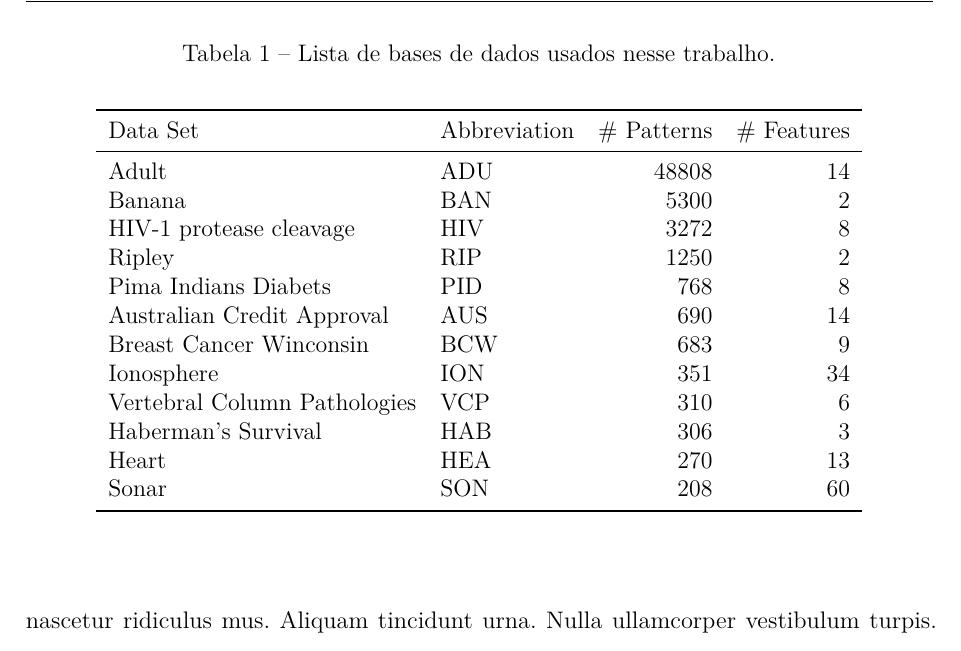
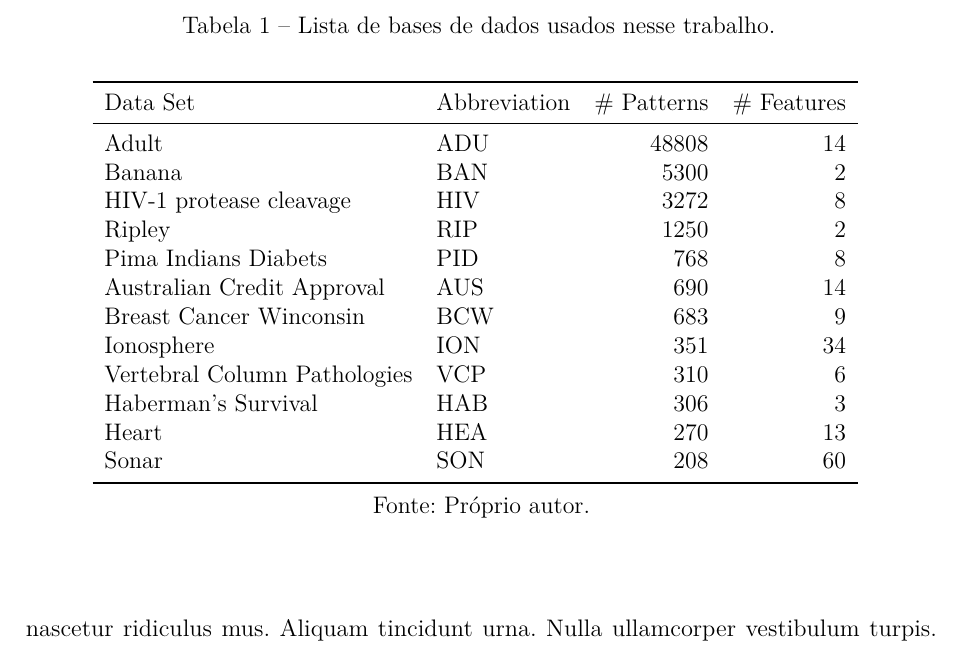
Before and after one commit to omadson/modelo-dissertacao-ppgcc, a LaTeX thesis (dissertacao.tex, which reads capitulos/capitulo-exemplo.tex, tabelas/tabela-exemplo.tex, utils/ifce-facilitadores.sty): part of page 39 of 53, cut so that both start at the same text. Compiled offline with pdfLaTeX.

Commit message:
mudança do comando para inserção de tabelas

```diff
--- a/capitulos/capitulo-exemplo.tex
+++ b/capitulos/capitulo-exemplo.tex
@@ -14,7 +14,7 @@
 
 \lipsum[2-3]
 
-\includetable{tabela-exemplo} % Exemplo de inclusão de tabela
+\tabela{tabela-exemplo}{Lista de bases de dados usados nesse trabalho}{1} % Exemplo de inclusão de tabela
 
 \lipsum[2-3]
 
--- a/tabelas/tabela-exemplo.tex
+++ b/tabelas/tabela-exemplo.tex
@@ -1,7 +1,3 @@
-\begin{table}[h]
-\scalefont{1}
-\caption{Lista de bases de dados usados nesse trabalho.}\label{tab:datasets}
-\begin{center}
 \begin{tabular}{llrr}
 \toprule
   Data Set
--- a/utils/ifce-facilitadores.sty
+++ b/utils/ifce-facilitadores.sty
@@ -122,3 +122,14 @@
   \end{center}
 \end{figure}
 }\xspace}
+
+
+\NewDocumentCommand\tabela{ommm}{
+\IfNoValueTF{#1}{
+\begin{table}[h] \scalefont{#4}
+  \caption{#3.}\label{tab:#2}
+  \begin{center}
+    \input{tabelas/#2} \par \vspace{0.5em}
+    Fonte: Próprio autor.
+  \end{center}
+\end{table}
--- a/utils/ifce-modelo.sty
+++ b/utils/ifce-modelo.sty
@@ -42,8 +42,6 @@
 
 \newcommand{\instituicaoprofessorC}[1]{\def\instituicaoprofessorC{#1}}
 \newcommand{\imprimirinstituicaoprofessorC}{\instituicaoprofessorC}
-
-\newcommand{\includetable}[1]{\input{tabelas/#1}}
 
 \renewcommand\assinatura[1]{%
   {\vspace{.35cm}\centering\noindent\rule{10cm}{0.3pt}\\#1\\\vspace{.35cm}}
```
Also changed, not shown: README.md, dissertacao.pdf, tabelas/tabela-exemplo.tex (26 more changed lines), utils/ifce-facilitadores.sty (9 more changed lines).
